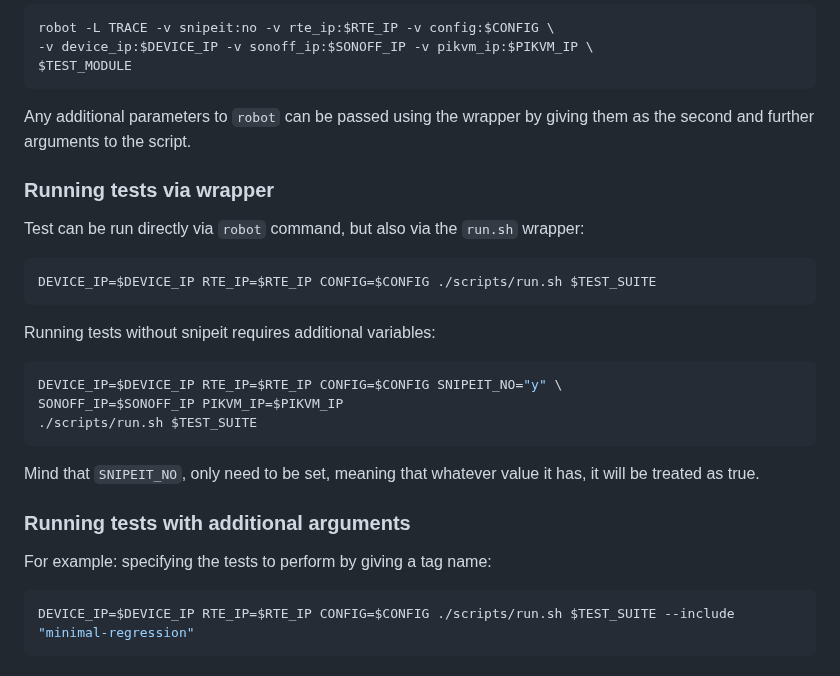
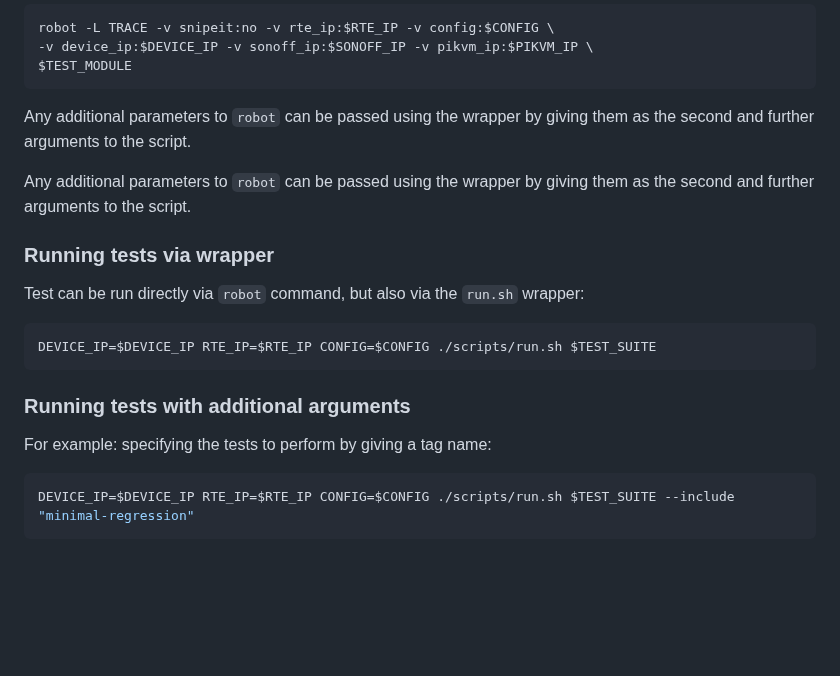
Before and after one commit to Dasharo/open-source-firmware-validation, a Markdown page: README.md, the part around the change. GitHub-like rendering; blank space fills up the shorter version.

````diff
--- a/README.md
+++ b/README.md
@@ -203,6 +203,9 @@ $TEST_MODULE
 Any additional parameters to `robot` can be passed using the wrapper by giving
 them as the second and further arguments to the script.
 
+Any additional parameters to `robot` can be passed using the wrapper by giving
+them as the second and further arguments to the script.
+
 ### Running tests via wrapper
 
 Test can be run directly via `robot` command, but also via the `run.sh`
@@ -212,21 +215,8 @@ wrapper:
 DEVICE_IP=$DEVICE_IP RTE_IP=$RTE_IP CONFIG=$CONFIG ./scripts/run.sh $TEST_SUITE
 ```
 
-Running tests without snipeit requires additional variables:
-
-```bash
-DEVICE_IP=$DEVICE_IP RTE_IP=$RTE_IP CONFIG=$CONFIG SNIPEIT_NO="y" \
-SONOFF_IP=$SONOFF_IP PIKVM_IP=$PIKVM_IP
-./scripts/run.sh $TEST_SUITE
-```
-
-Mind that `SNIPEIT_NO`, only need to be set, meaning that whatever value it
-has, it will be treated as true.
-
 ### Running tests with additional arguments
-
 For example: specifying the tests to perform by giving a tag name:
-
 ```bash
 DEVICE_IP=$DEVICE_IP RTE_IP=$RTE_IP CONFIG=$CONFIG ./scripts/run.sh $TEST_SUITE --include "minimal-regression"
 ```
````
